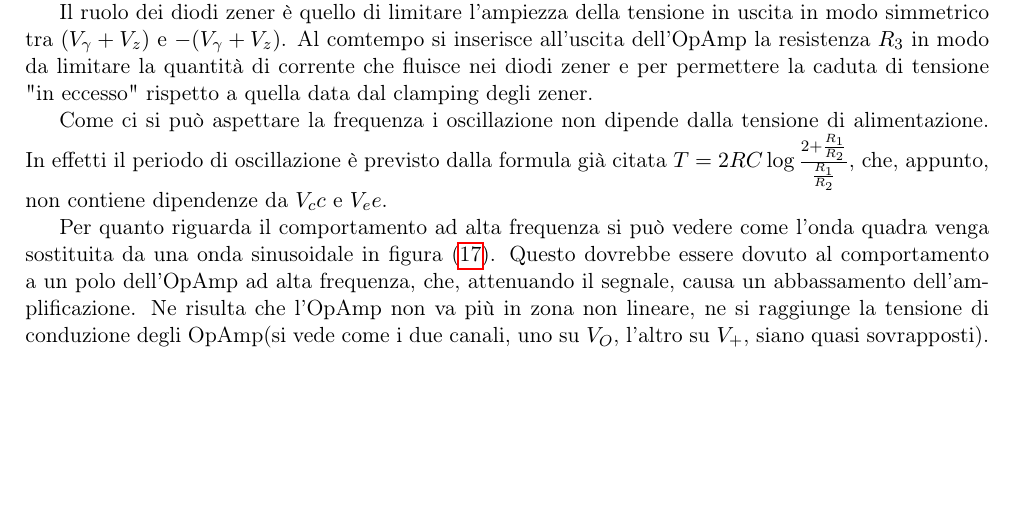
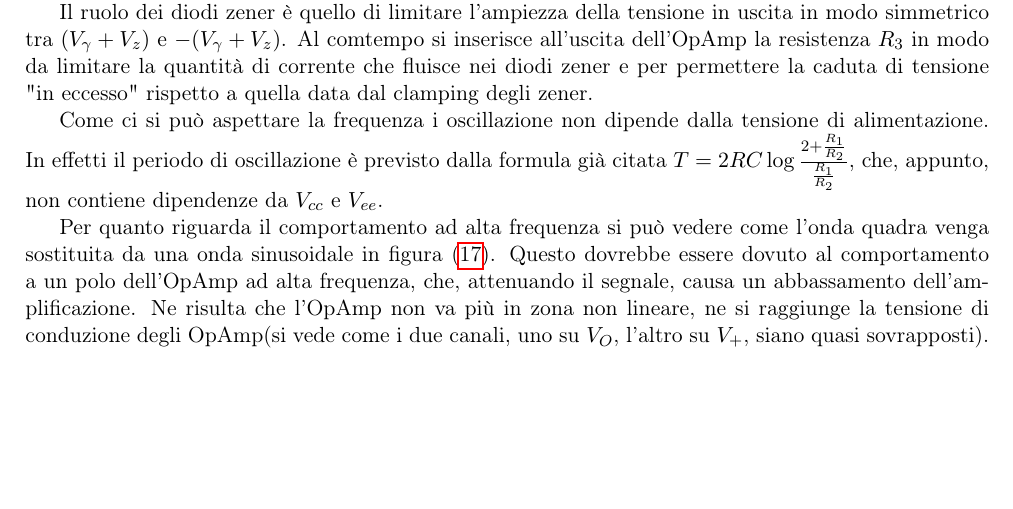
Before and after one commit to Andreo95/Lab3_gruppoBF_primosemestre, a LaTeX document (07/Relazione/relazione_7.tex, which reads 07/Relazione/parte3.tex): part of page 9 of 11, cut so that both start at the same text. Compiled offline with pdfLaTeX.

Commit message:
finito tutto davvero

```diff
--- a/07/Relazione/parte3.tex
+++ b/07/Relazione/parte3.tex
@@ -53,7 +53,7 @@ I valori attesi sono $V_+=-V_-=\frac{V_\gamma +V_z}{1+\frac{R_1}{R_2}}$.  $V_O=\
 Il ruolo dei diodi zener è quello di limitare l'ampiezza della tensione in uscita in modo simmetrico tra $(V_\gamma + V_z)$ e $-(V_\gamma + V_z)$. Al comtempo si inserisce all'uscita dell'OpAmp la resistenza $R_3$ in modo da limitare la quantità di corrente che fluisce nei diodi zener e per permettere la caduta di tensione "in eccesso" rispetto a quella data dal clamping degli zener.
 
 
-Come ci si può aspettare la frequenza i oscillazione non dipende dalla tensione di alimentazione. In effetti il periodo di oscillazione è previsto dalla formula già citata $T=2RC\log\frac{2+\frac{R_1}{R_2}}{\frac{R_1}{R_2}}$, che, appunto, non contiene dipendenze da $V_cc$ e $V_ee$.
+Come ci si può aspettare la frequenza i oscillazione non dipende dalla tensione di alimentazione. In effetti il periodo di oscillazione è previsto dalla formula già citata $T=2RC\log\frac{2+\frac{R_1}{R_2}}{\frac{R_1}{R_2}}$, che, appunto, non contiene dipendenze da $V_{cc}$ e $V_{ee}$.
 
 
 Per quanto riguarda il comportamento ad alta frequenza si può vedere come l'onda quadra venga sostituita da una onda sinusoidale in \fig{freqzona}. Questo dovrebbe essere dovuto al comportamento a un polo dell'OpAmp ad alta frequenza, che, attenuando il segnale, causa un abbassamento dell'amplificazione. Ne risulta che l'OpAmp non va più in zona non lineare, ne si raggiunge la tensione di conduzione degli OpAmp(si vede come i due canali, uno su $V_O$, l'altro su $V_+$, siano quasi sovrapposti).
```
Also changed, not shown: 07/Relazione/relazione_7.pdf, 2 other files.
